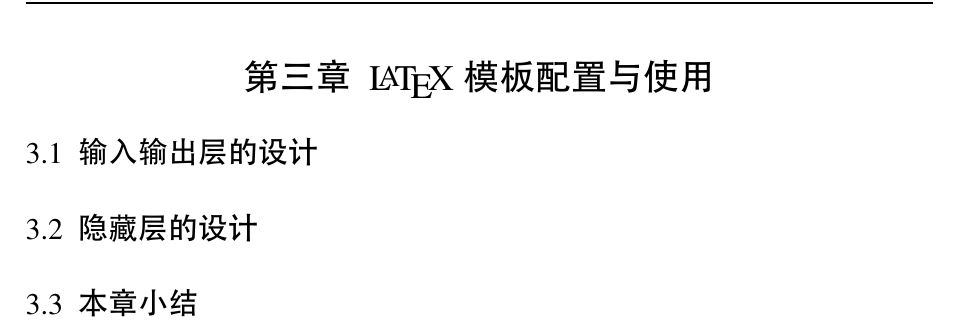
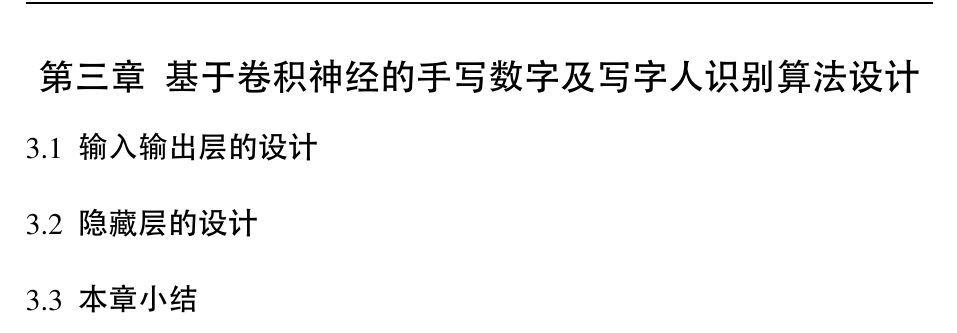
Before and after one commit to ShevonKuan/SCUT-thesis, a LaTeX thesis (main.tex, which reads docs/chap03.tex): part of page 11 of 18, cut at the place of the change. The pictures show the PDF file main.pdf that the author committed with the source.

Commit message:
edit_chapter3

```diff
--- a/docs/chap03.tex
+++ b/docs/chap03.tex
@@ -1,4 +1,4 @@
-\chapter{\LaTeX 模板配置与使用}
+\chapter{基于卷积神经的手写数字及写字人识别算法设计}
 \section{输入输出层的设计}
 \section{隐藏层的设计}
 \section{本章小结}
```
Also changed, not shown: main.pdf, 1 other file.
